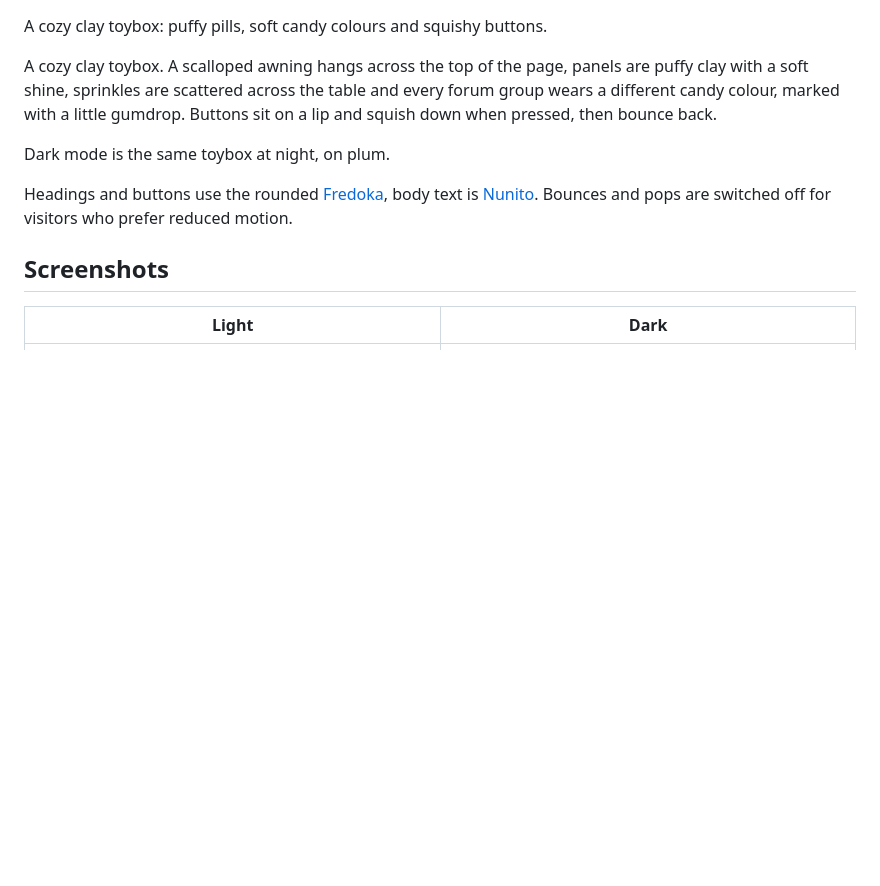
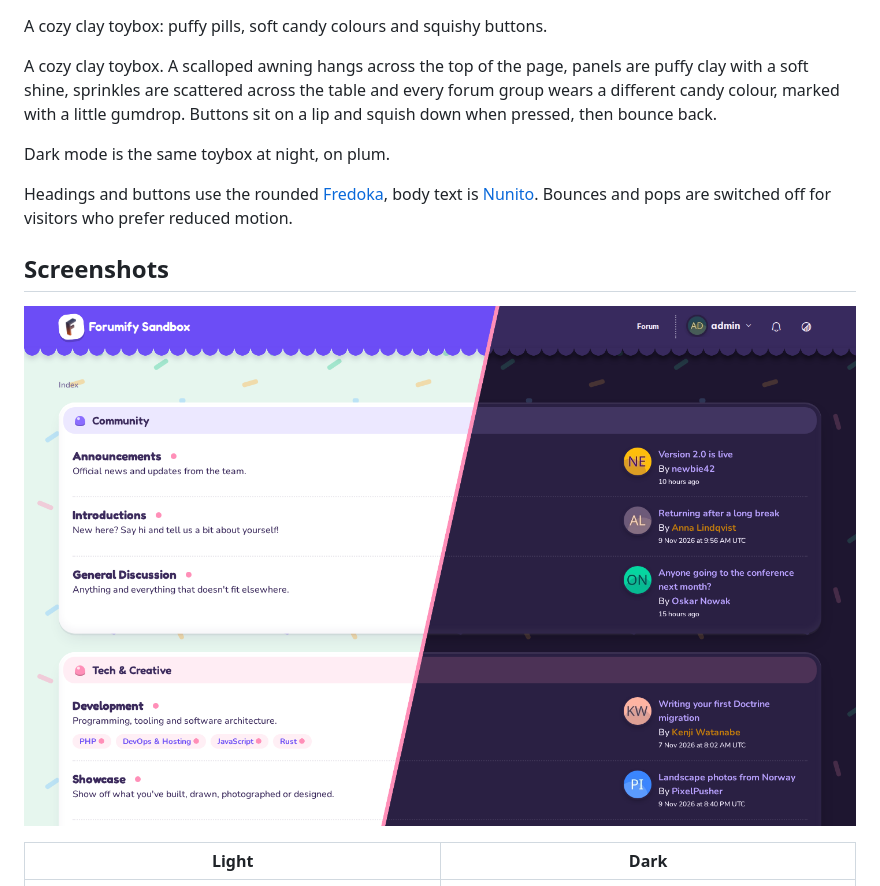
Before and after one commit to forumify/forumify-gumdrop-theme, a Markdown page: README.md, the part around the change. Drawn GitHub-style; pictures changed too: screenshots/cover.png (added); blank space fills up the shorter version.

Commit message:
Add cover screenshot

```diff
--- a/README.md
+++ b/README.md
@@ -14,6 +14,8 @@ body text is [Nunito](https://fonts.google.com/specimen/Nunito). Bounces and pop
 switched off for visitors who prefer reduced motion.
 
 ## Screenshots
+
+![Light and dark](screenshots/cover.png)
 
 | Light | Dark |
 | --- | --- |
```
